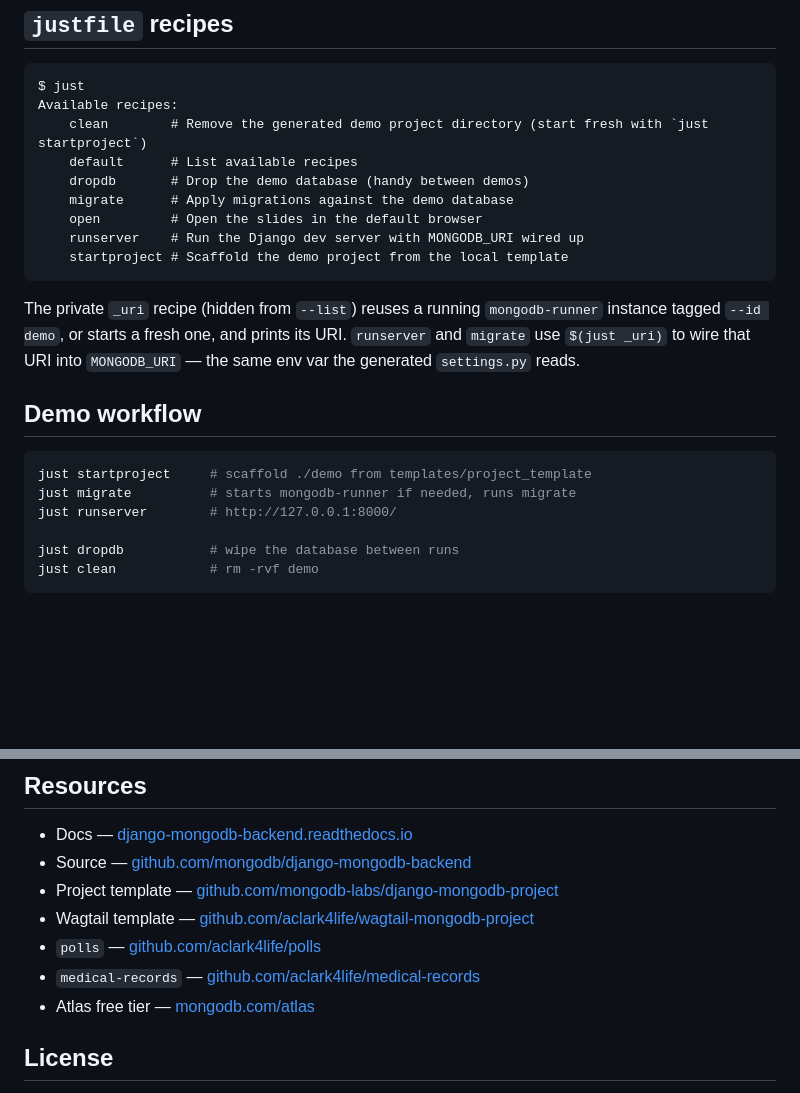
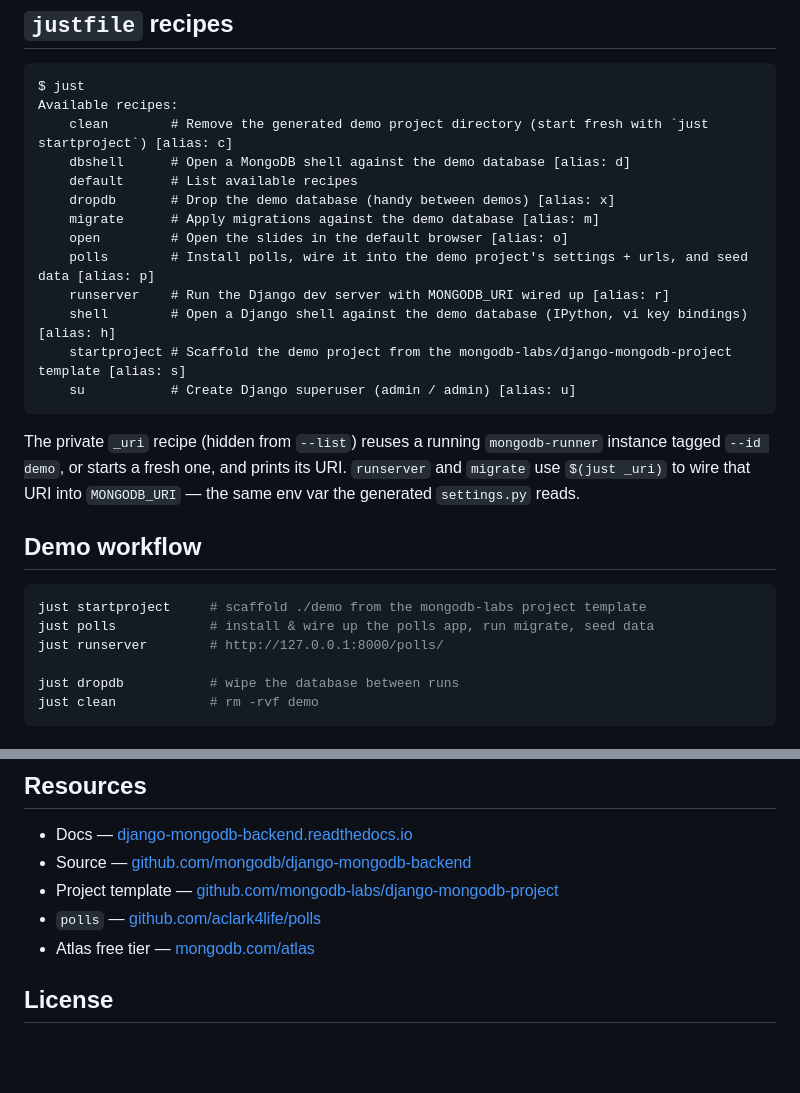
Before and after one commit to aclark4life/django-mongodb-slides, a Markdown page: README.md, 2 parts joined by grey strips. Rendered like a GitHub page; blank space fills up the shorter version.

Commit message:
Update README with current aliases and demo information
Co-authored-by: Auggie <noreply@augmentcode.com>

````diff
--- a/README.md
+++ b/README.md
@@ -31,13 +31,17 @@ just open
 ```
 $ just
 Available recipes:
-    clean        # Remove the generated demo project directory (start fresh with `just startproject`)
+    clean        # Remove the generated demo project directory (start fresh with `just startproject`) [alias: c]
+    dbshell      # Open a MongoDB shell against the demo database [alias: d]
     default      # List available recipes
-    dropdb       # Drop the demo database (handy between demos)
-    migrate      # Apply migrations against the demo database
-    open         # Open the slides in the default browser
-    runserver    # Run the Django dev server with MONGODB_URI wired up
-    startproject # Scaffold the demo project from the local template
+    dropdb       # Drop the demo database (handy between demos) [alias: x]
+    migrate      # Apply migrations against the demo database [alias: m]
+    open         # Open the slides in the default browser [alias: o]
+    polls        # Install polls, wire it into the demo project's settings + urls, and seed data [alias: p]
+    runserver    # Run the Django dev server with MONGODB_URI wired up [alias: r]
+    shell        # Open a Django shell against the demo database (IPython, vi key bindings) [alias: h]
+    startproject # Scaffold the demo project from the mongodb-labs/django-mongodb-project template [alias: s]
+    su           # Create Django superuser (admin / admin) [alias: u]
 ```
 
 The private `_uri` recipe (hidden from `--list`) reuses a running
@@ -49,9 +53,9 @@ wire that URI into `MONGODB_URI` — the same env var the generated
 ## Demo workflow
 
 ```bash
-just startproject     # scaffold ./demo from templates/project_template
-just migrate          # starts mongodb-runner if needed, runs migrate
-just runserver        # http://127.0.0.1:8000/
+just startproject     # scaffold ./demo from the mongodb-labs project template
+just polls            # install & wire up the polls app, run migrate, seed data
+just runserver        # http://127.0.0.1:8000/polls/
 
 just dropdb           # wipe the database between runs
 just clean            # rm -rvf demo
@@ -69,9 +73,7 @@ just clean            # rm -rvf demo
 - Docs — [django-mongodb-backend.readthedocs.io](https://django-mongodb-backend.readthedocs.io/)
 - Source — [github.com/mongodb/django-mongodb-backend](https://github.com/mongodb/django-mongodb-backend)
 - Project template — [github.com/mongodb-labs/django-mongodb-project](https://github.com/mongodb-labs/django-mongodb-project)
-- Wagtail template — [github.com/aclark4life/wagtail-mongodb-project](https://github.com/aclark4life/wagtail-mongodb-project)
 - `polls` — [github.com/aclark4life/polls](https://github.com/aclark4life/polls)
-- `medical-records` — [github.com/aclark4life/medical-records](https://github.com/aclark4life/medical-records)
 - Atlas free tier — [mongodb.com/atlas](https://www.mongodb.com/atlas)
 
 ## License
````
